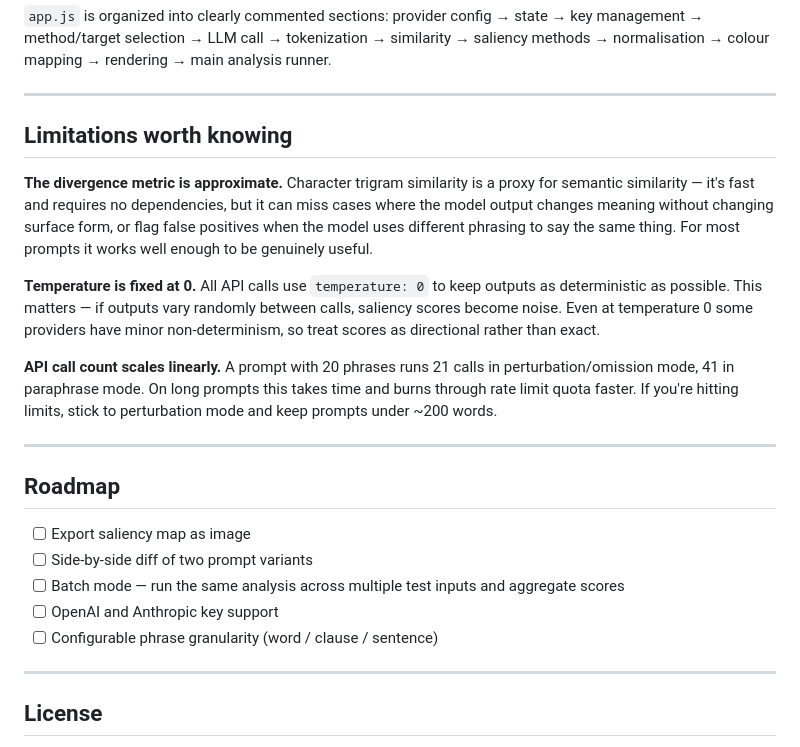
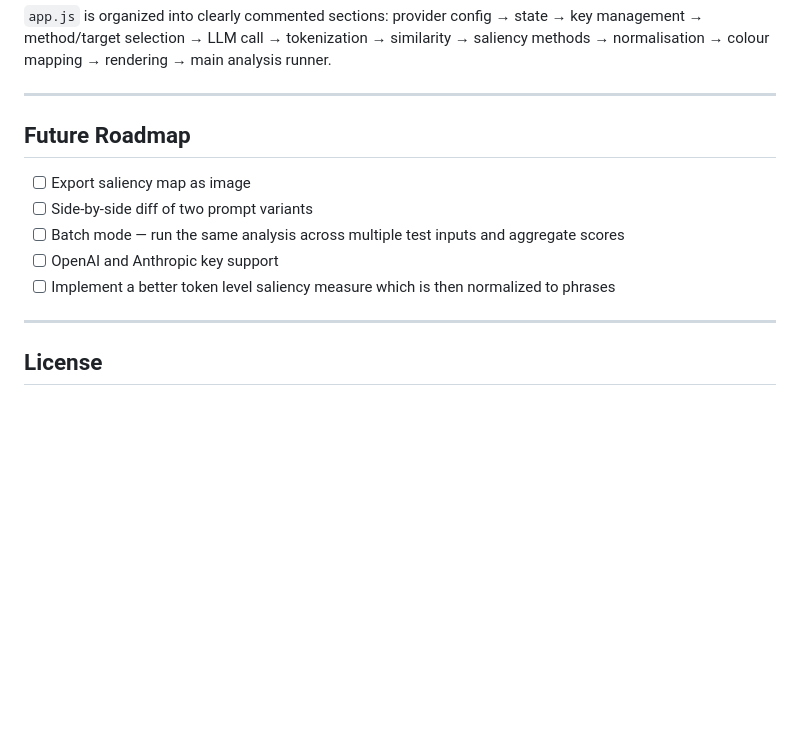
Before and after one commit to Rohityalavarthy/PromptLens, a Markdown page: README.md, the part around the change. Drawn GitHub-style; blank space fills up the shorter version.

Commit message:
Update README to reflect future roadmap
Removed limitations section and added future roadmap items.

```diff
--- a/README.md
+++ b/README.md
@@ -122,23 +122,13 @@ promptlens/
 
 ---
 
-## Limitations worth knowing
-
-**The divergence metric is approximate.** Character trigram similarity is a proxy for semantic similarity — it's fast and requires no dependencies, but it can miss cases where the model output changes meaning without changing surface form, or flag false positives when the model uses different phrasing to say the same thing. For most prompts it works well enough to be genuinely useful.
-
-**Temperature is fixed at 0.** All API calls use `temperature: 0` to keep outputs as deterministic as possible. This matters — if outputs vary randomly between calls, saliency scores become noise. Even at temperature 0 some providers have minor non-determinism, so treat scores as directional rather than exact.
-
-**API call count scales linearly.** A prompt with 20 phrases runs 21 calls in perturbation/omission mode, 41 in paraphrase mode. On long prompts this takes time and burns through rate limit quota faster. If you're hitting limits, stick to perturbation mode and keep prompts under ~200 words.
-
----
-
-## Roadmap
+## Future Roadmap
 
 - [ ] Export saliency map as image
 - [ ] Side-by-side diff of two prompt variants
 - [ ] Batch mode — run the same analysis across multiple test inputs and aggregate scores
 - [ ] OpenAI and Anthropic key support
-- [ ] Configurable phrase granularity (word / clause / sentence)
+- [ ] Implement a better token level saliency measure which is then normalized to phrases
 
 ---
 
```
